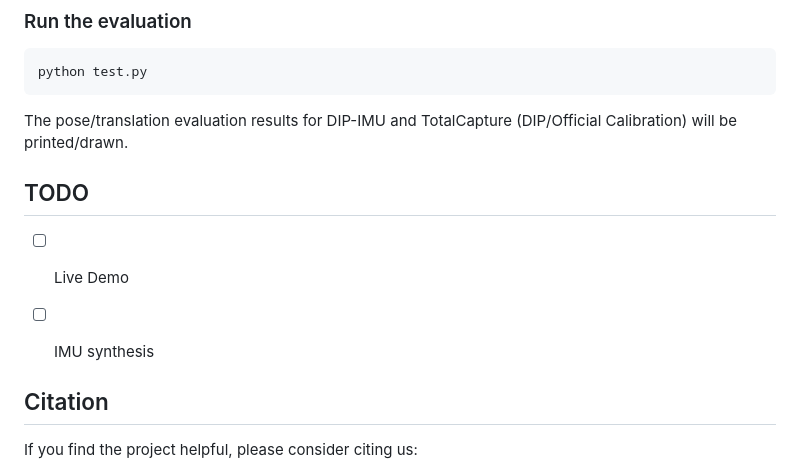
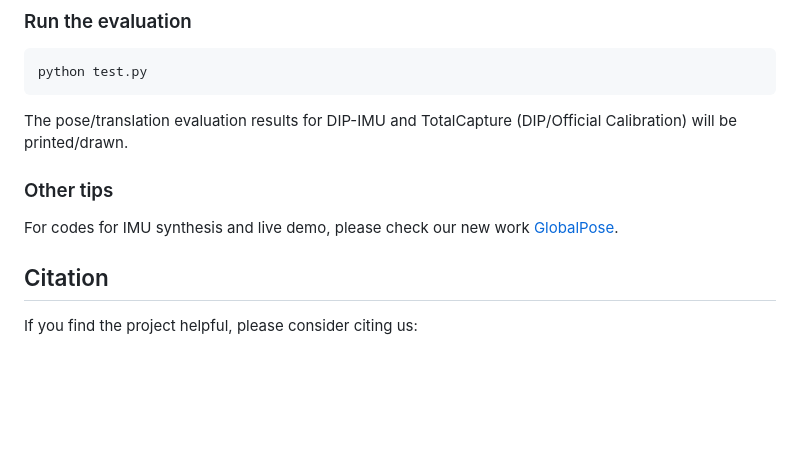
Before and after one commit to Xinyu-Yi/PNP, a Markdown page: readme.md, the part around the change. Rendered like a GitHub page; blank space fills up the shorter version.

```diff
--- a/readme.md
+++ b/readme.md
@@ -48,10 +48,9 @@ python test.py
 
 The pose/translation evaluation results for DIP-IMU and TotalCapture (DIP/Official Calibration) will be printed/drawn.
 
+### Other tips
 
-## TODO
-- [ ] Live Demo
-- [ ] IMU synthesis
+For codes for IMU synthesis and live demo, please check our new work [GlobalPose](https://github.com/Xinyu-Yi/GlobalPose/).
 
 
 ## Citation
```
